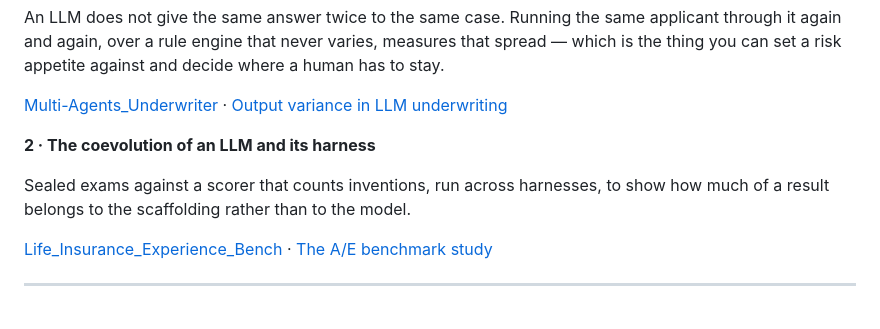
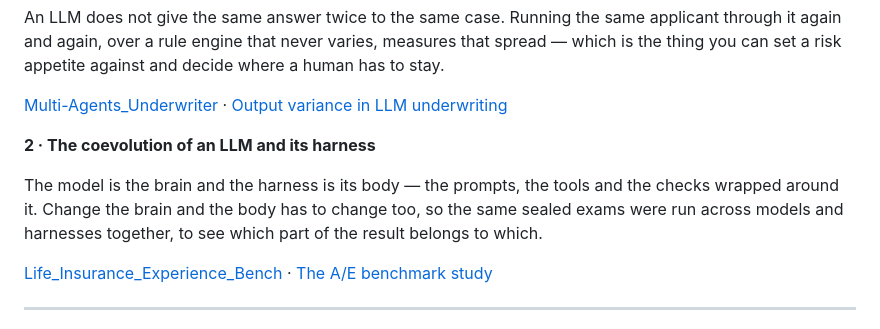
Before and after one commit to jasonzheshiou/jasonzheshiou, a Markdown page: README.md, the part around the change. Rendered like a GitHub page.

Commit message:
Say what the harness is, in plain terms

```diff
--- a/README.md
+++ b/README.md
@@ -74,8 +74,9 @@ can set a risk appetite against and decide where a human has to stay.
 
 **2 · The coevolution of an LLM and its harness**
 
-Sealed exams against a scorer that counts inventions, run across harnesses, to show how much of a
-result belongs to the scaffolding rather than to the model.
+The model is the brain and the harness is its body — the prompts, the tools and the checks wrapped
+around it. Change the brain and the body has to change too, so the same sealed exams were run across
+models and harnesses together, to see which part of the result belongs to which.
 
 [Life_Insurance_Experience_Bench](https://github.com/jasonzheshiou/Life_Insurance_Experience_Bench) ·
 [The A/E benchmark study](https://jasonzheshiou.github.io/research/life-insurance-experience-bench.html)
```
